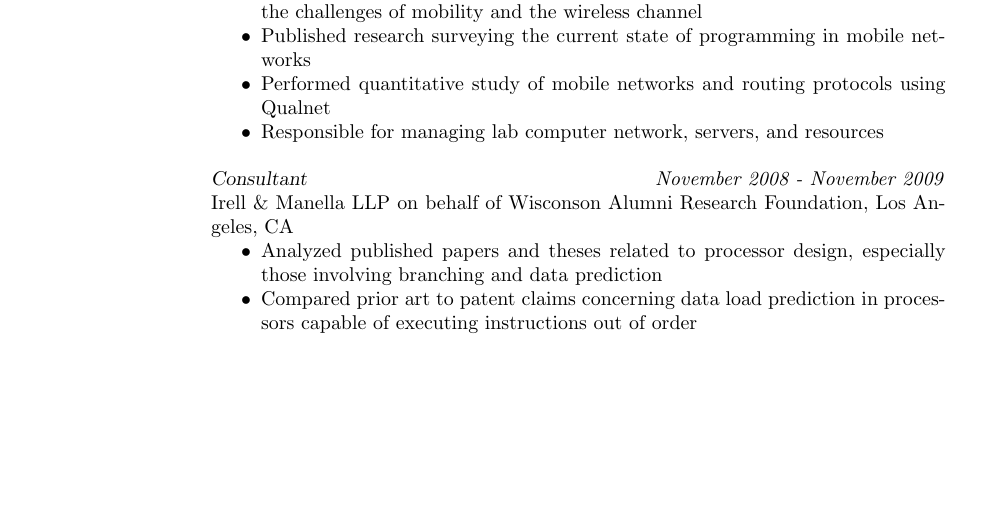
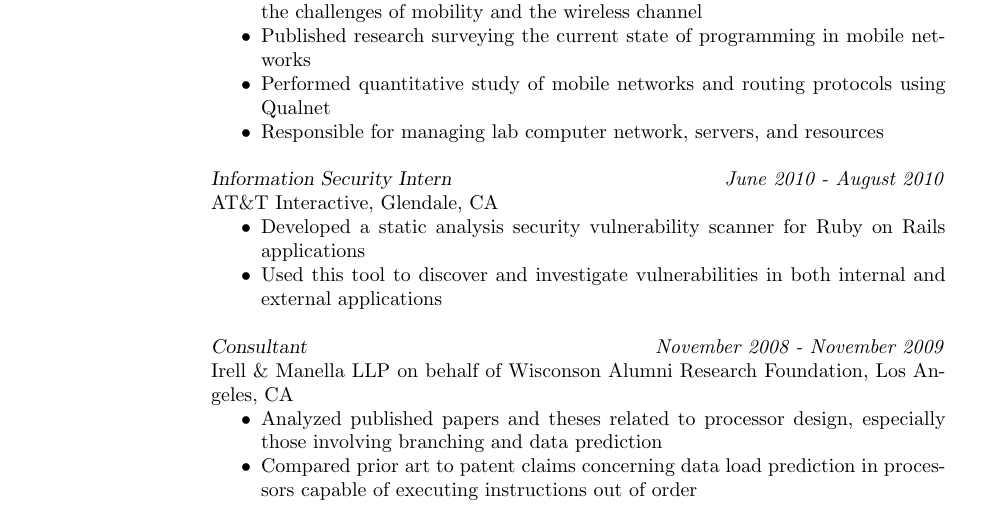
Before and after one commit to presidentbeef/resume, a LaTeX CV (justin_collins-resume.tex): part of page 1 of 2, cut so that both start at the same text, the shorter picture padded with empty space. Compiled offline with pdfLaTeX.

Commit message:
Add internship

```diff
--- a/justin_collins-resume.tex
+++ b/justin_collins-resume.tex
@@ -58,6 +58,13 @@
 		\item Responsible for managing lab computer network, servers, and resources
 		\end{itemize}
 
+{\sl Information Security Intern} \hfill \textit{June 2010 - August 2010} \\
+		AT\&T Interactive, Glendale, CA
+		\begin{itemize}  \itemsep -2pt %reduce space between items
+		\item Developed a static analysis security vulnerability scanner for Ruby on Rails applications
+		\item Used this tool to discover and investigate vulnerabilities in both internal and external applications
+		\end{itemize}
+
 {\sl Consultant} \hfill \textit{November 2008 - November 2009} \\
 		Irell \& Manella LLP on behalf of Wisconson Alumni Research Foundation, Los Angeles, CA
 		\begin{itemize}  \itemsep -2pt %reduce space between items
```
